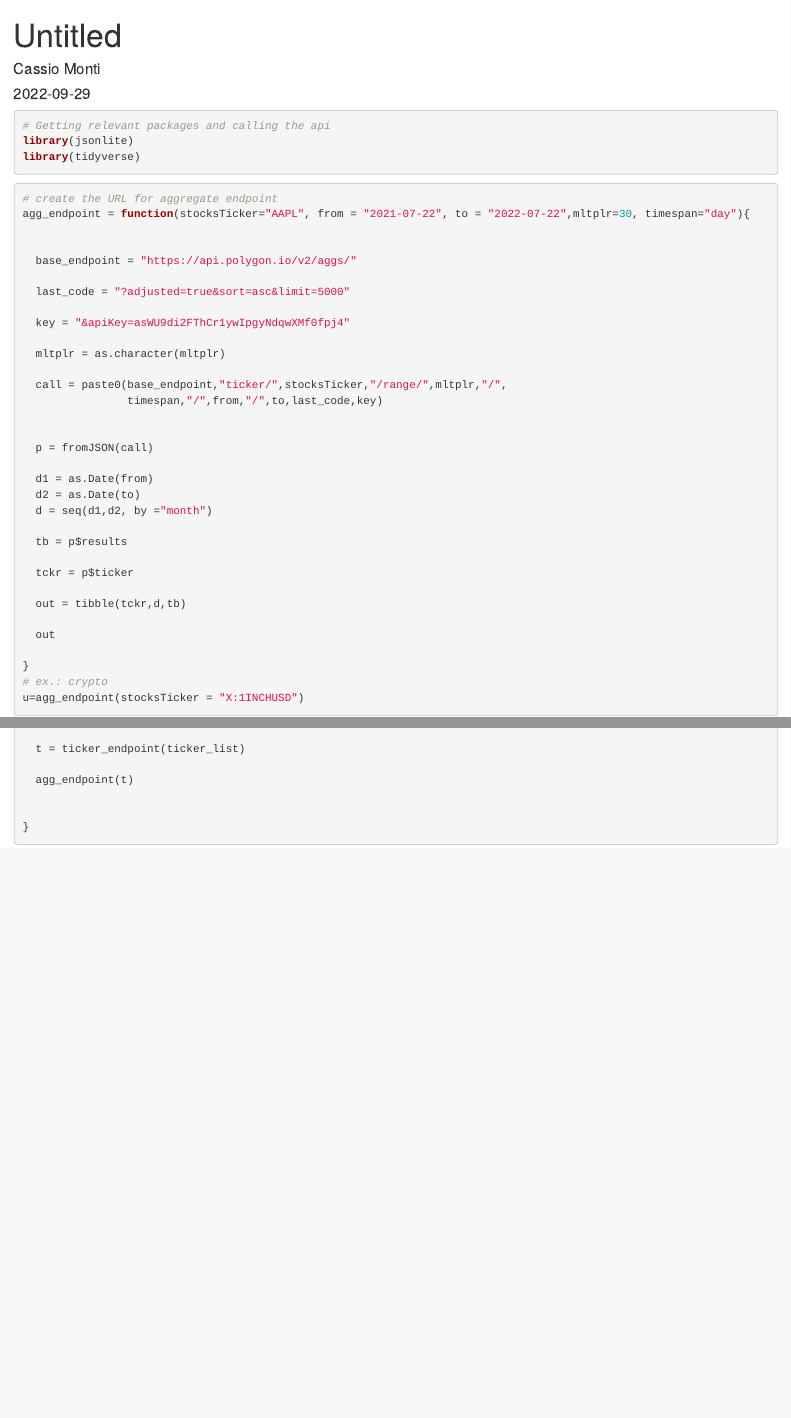
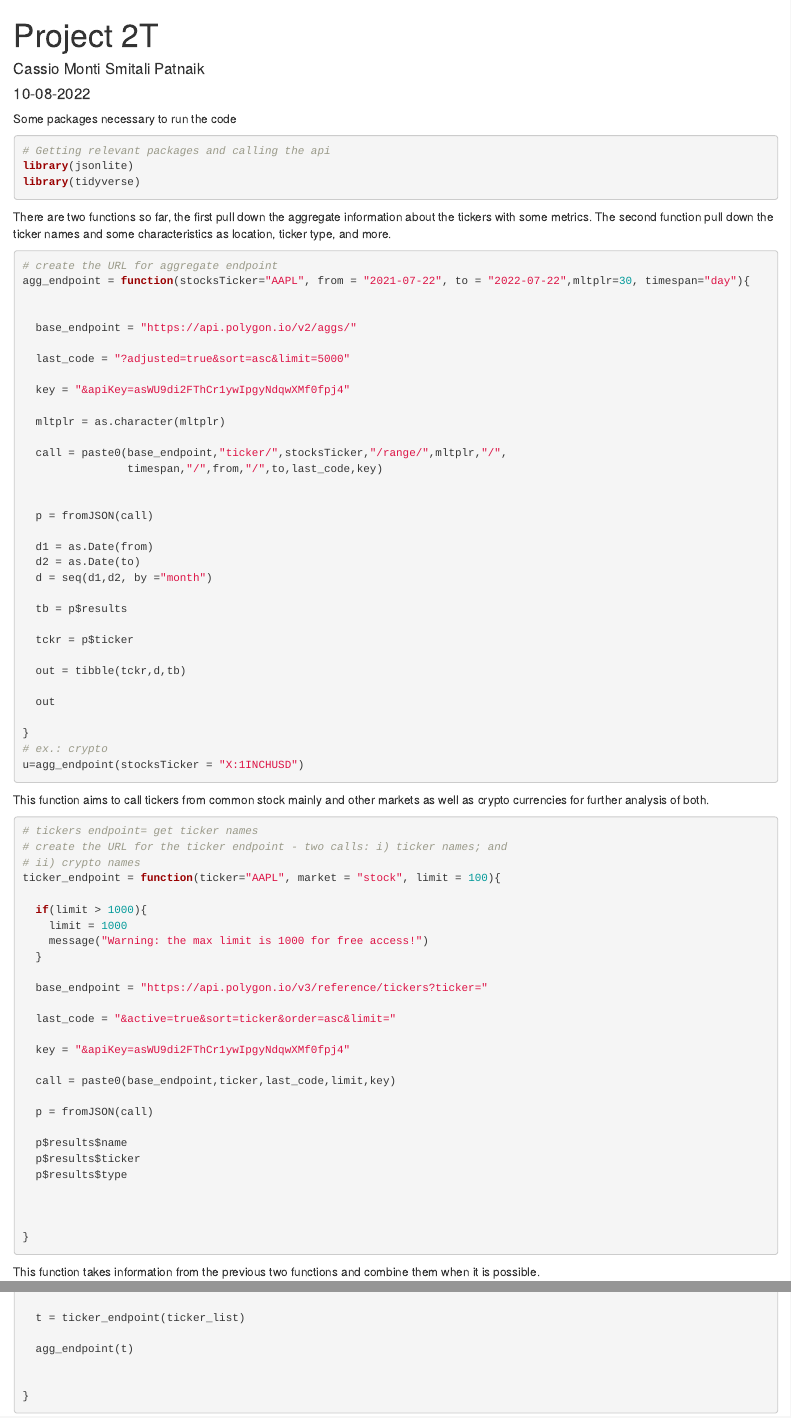
Before and after one commit to cassioaumonti/project2T, an R Markdown document (README.Rmd): the page in a window 1100 px wide, from its top, and a second part further down, joined at a grey line. Rendered offline with R 4.5, knitr and Pandoc, with nearby package versions; the code chunks are not run, so their results and figures are left out.

Commit message:
functions API

````diff
--- a/README.Rmd
+++ b/README.Rmd
@@ -1,14 +1,14 @@
 ---
-title: "Untitled"
-author: "Cassio Monti"
-date: "2022-09-29"
+title: "Project 2T"
+author: "Cassio Monti Smitali Patnaik"
+date: "10-08-2022"
 ---
 
 ```{r setup, include=FALSE}
 knitr::opts_chunk$set(echo = TRUE)
 ```
 
-
+Some packages necessary to run the code
 
 ```{r}
 
@@ -17,6 +17,9 @@ library(jsonlite)
 library(tidyverse)
 
 ```
+
+There are two functions so far, the first pull down the aggregate information about the tickers with some metrics. The second function pull down the ticker names and some characteristics as location, ticker type, and more.
+
 
 ```{r}
 
@@ -56,6 +59,8 @@ u=agg_endpoint(stocksTicker = "X:1INCHUSD")
 
 ```
 
+This function aims to call tickers from common stock mainly and other markets as well as crypto currencies for further analysis of both.
+
 ```{r}
 
 # tickers endpoint= get ticker names
@@ -87,6 +92,12 @@ ticker_endpoint = function(ticker="AAPL", market = "stock", limit = 100){
 }
 
 
+```
+
+This function takes information from the previous two functions and combine them when it is possible.
+
+```{r}
+
 # call multiple tickers from agg_endpoint and return a df
 multiple_calls = function(ticker_list){
 
````
Also changed, not shown: README.html, README.md, README.Rmd (7 more changed lines).
